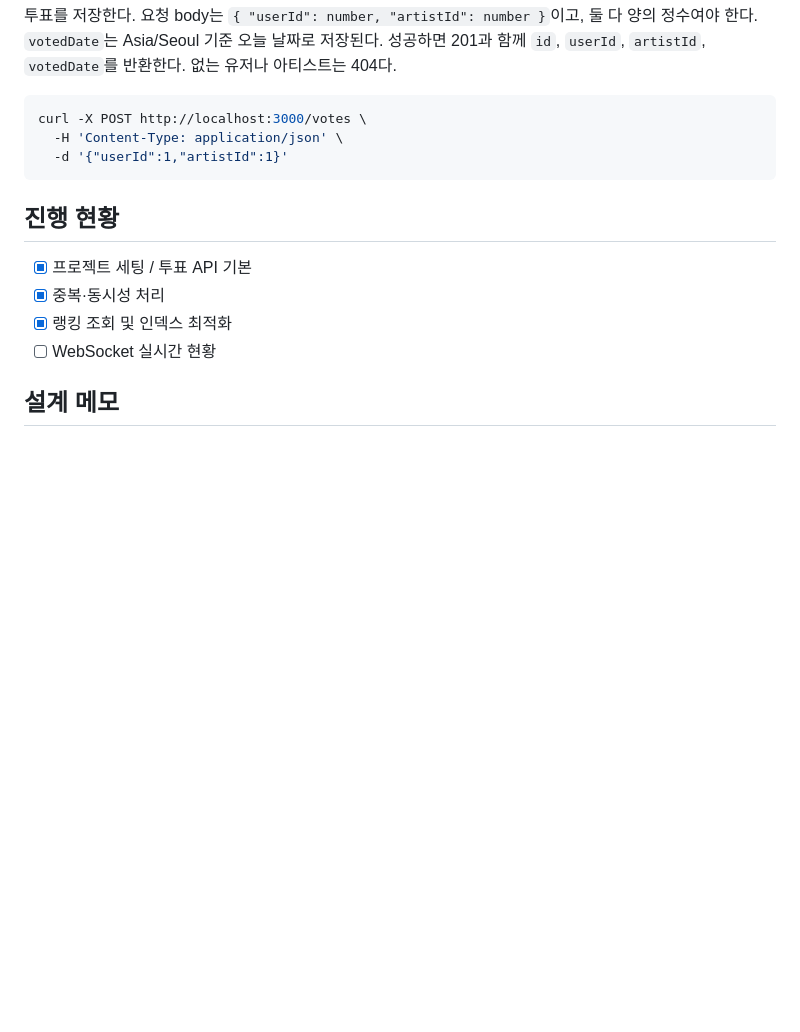
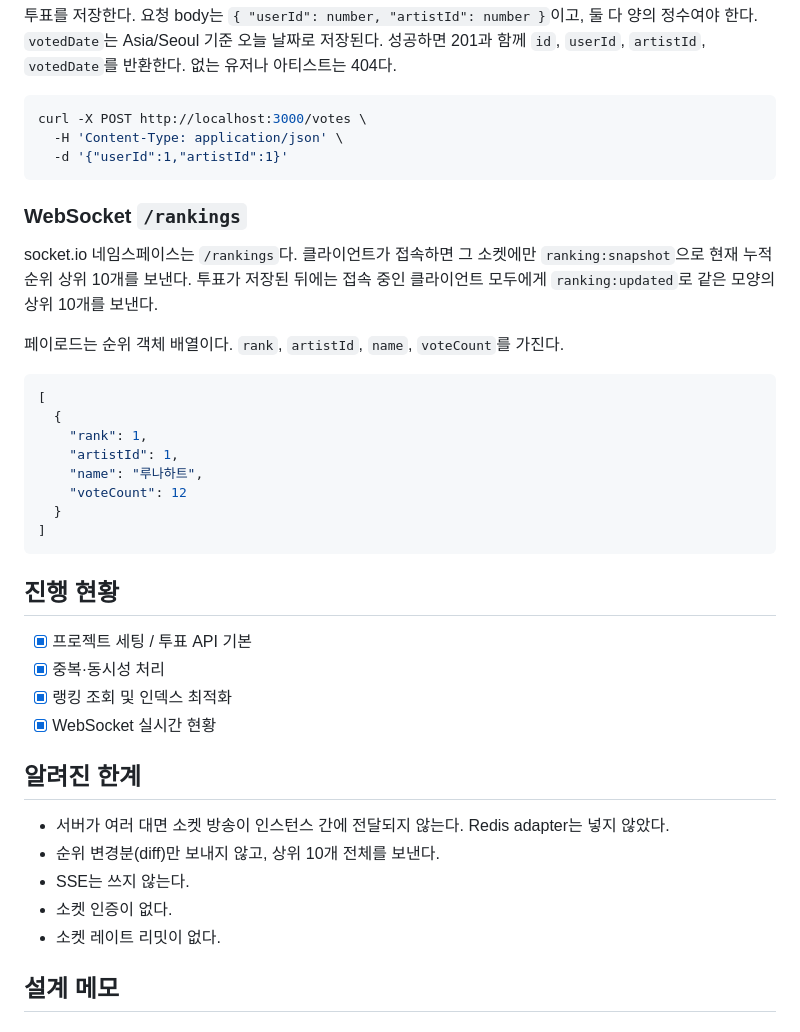
Before and after one commit to yuj0727-sys/fan-vote, a Markdown page: README.md, the part around one of its changes. GitHub-like rendering; blank space fills up the shorter version.

````diff
--- a/README.md
+++ b/README.md
@@ -43,12 +45,37 @@ curl -X POST http://localhost:3000/votes \
   -d '{"userId":1,"artistId":1}'
 ```
 
+### WebSocket `/rankings`
+
+socket.io 네임스페이스는 `/rankings`다. 클라이언트가 접속하면 그 소켓에만 `ranking:snapshot`으로 현재 누적 순위 상위 10개를 보낸다. 투표가 저장된 뒤에는 접속 중인 클라이언트 모두에게 `ranking:updated`로 같은 모양의 상위 10개를 보낸다.
+
+페이로드는 순위 객체 배열이다. `rank`, `artistId`, `name`, `voteCount`를 가진다.
+
+```json
+[
+  {
+    "rank": 1,
+    "artistId": 1,
+    "name": "루나하트",
+    "voteCount": 12
+  }
+]
+```
+
 ## 진행 현황
 
 - [x] 프로젝트 세팅 / 투표 API 기본
 - [x] 중복·동시성 처리
 - [x] 랭킹 조회 및 인덱스 최적화
-- [ ] WebSocket 실시간 현황
+- [x] WebSocket 실시간 현황
+
+## 알려진 한계
+
+- 서버가 여러 대면 소켓 방송이 인스턴스 간에 전달되지 않는다. Redis adapter는 넣지 않았다.
+- 순위 변경분(diff)만 보내지 않고, 상위 10개 전체를 보낸다.
+- SSE는 쓰지 않는다.
+- 소켓 인증이 없다.
+- 소켓 레이트 리밋이 없다.
 
 ## 설계 메모
 
````
Also changed, not shown: other parts of README.md (+26 -1 lines), docs/demo.gif (added).
